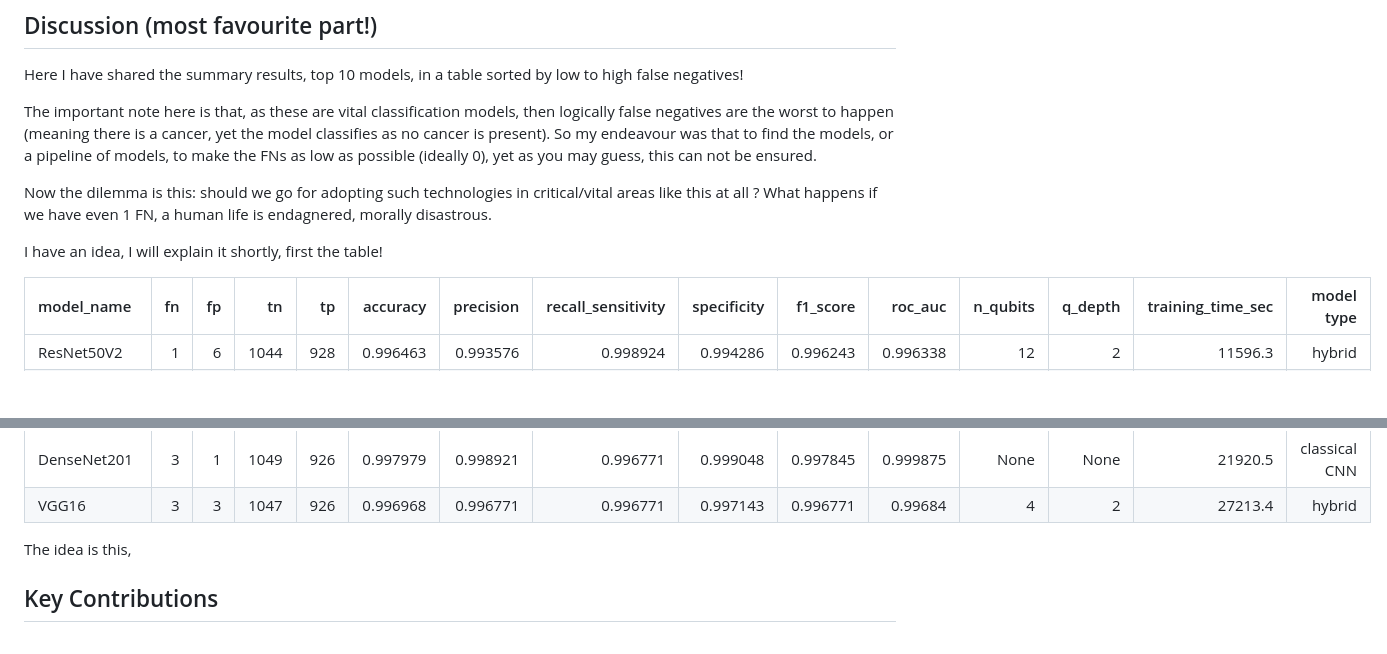
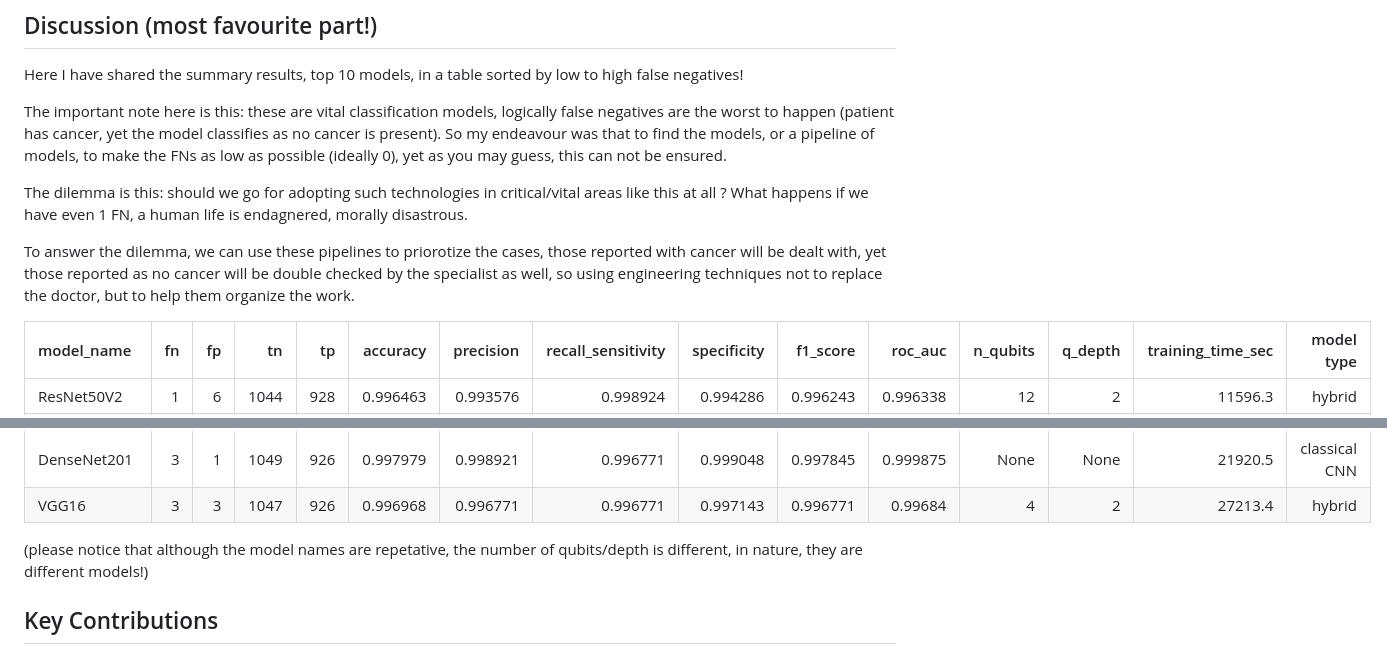
Before and after one commit to mousavi-hn/Benchmarking-Models-for-Brain-Tumor-Detection-Using-MRI-Images, a Markdown page: README.md, 2 parts joined by grey strips. GitHub-like rendering; blank space fills up the shorter version.

Commit message:
Revise discussion on false negatives and model usage
Clarified the discussion on false negatives in cancer classification models and proposed a solution for prioritizing cases.

```diff
--- a/README.md
+++ b/README.md
@@ -166,11 +166,11 @@ results/
 
 Here I have shared the summary results, top 10 models, in a table sorted by low to high false negatives!
 
-The important note here is that, as these are vital classification models, then logically false negatives are the worst to happen (meaning there is a cancer, yet the model classifies as no cancer is present). So my endeavour was that to find the models, or a pipeline of models, to make the FNs as low as possible (ideally 0), yet as you may guess, this can not be ensured.
+The important note here is this: these are vital classification models, logically false negatives are the worst to happen (patient has cancer, yet the model classifies as no cancer is present). So my endeavour was that to find the models, or a pipeline of models, to make the FNs as low as possible (ideally 0), yet as you may guess, this can not be ensured.
 
-Now the dilemma is this: should we go for adopting such technologies in critical/vital areas like this at all ? What happens if we have even 1 FN, a human life is endagnered, morally disastrous.
+The dilemma is this: should we go for adopting such technologies in critical/vital areas like this at all ? What happens if we have even 1 FN, a human life is endagnered, morally disastrous.
 
-I have an idea, I will explain it shortly, first the table!
+To answer the dilemma, we can use these pipelines to priorotize the cases, those reported with cancer will be dealt with, yet those reported as no cancer will be double checked by the specialist as well, so using engineering techniques not to replace the doctor, but to help them organize the work.
 
 | model_name     |   fn |   fp |   tn |   tp |   accuracy |   precision |   recall_sensitivity |   specificity |   f1_score |   roc_auc |   n_qubits |   q_depth |   training_time_sec |          model type |
 |:---------------|-----:|-----:|-----:|-----:|-----------:|------------:|---------------------:|--------------:|-----------:|----------:|-----------:|----------:|--------------------:|--------------------:|
@@ -185,7 +185,7 @@ I have an idea, I will explain it shortly, first the table!
 | DenseNet201    |    3 |    1 | 1049 |  926 |   0.997979 |    0.998921 |             0.996771 |      0.999048 |   0.997845 |  0.999875 |       None |      None |             21920.5 |       classical CNN |
 | VGG16          |    3 |    3 | 1047 |  926 |   0.996968 |    0.996771 |             0.996771 |      0.997143 |   0.996771 |  0.99684  |          4 |         2 |             27213.4 |              hybrid |
 
-The idea is this,
+(please notice that although the model names are repetative, the number of qubits/depth is different, in nature, they are different models!)
 
 ## Key Contributions
 
```
